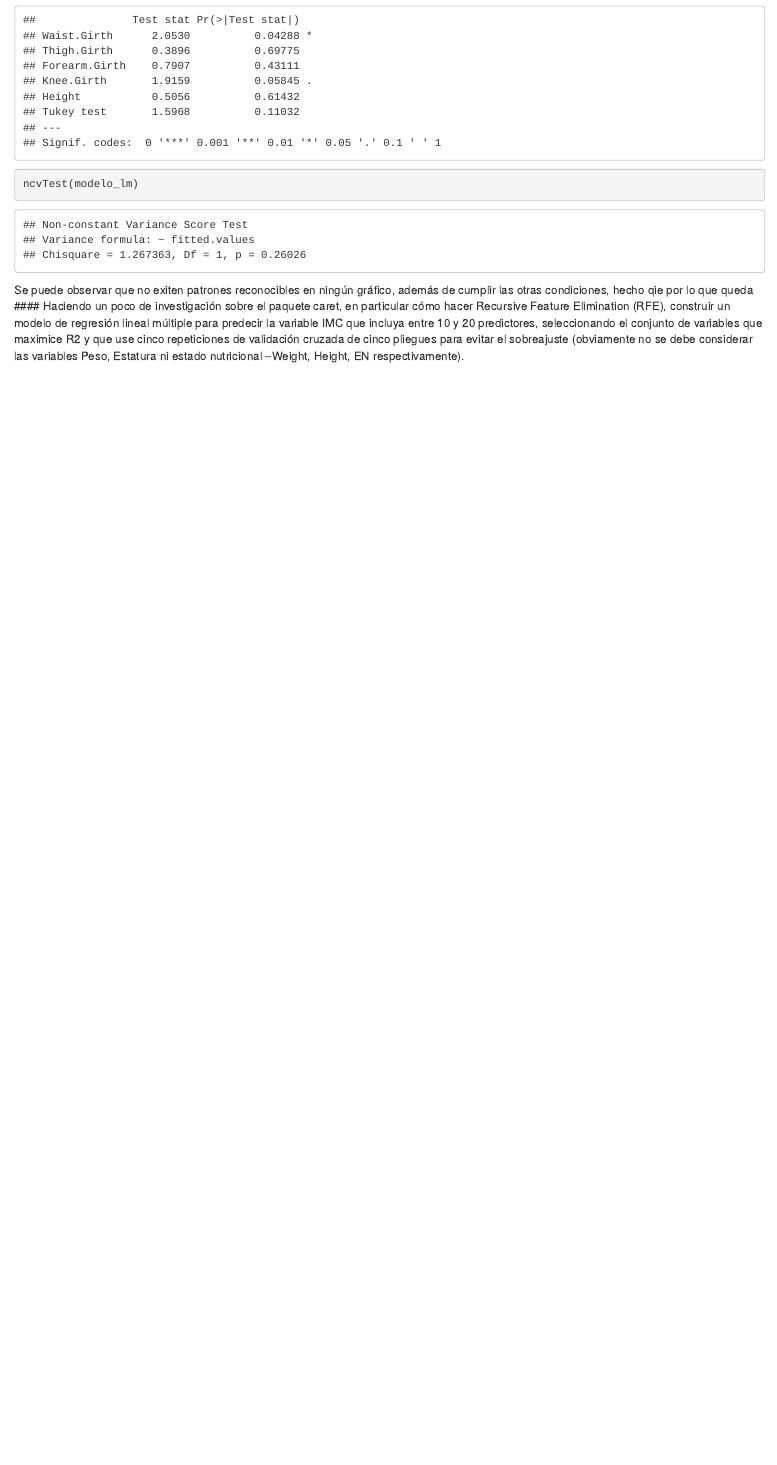
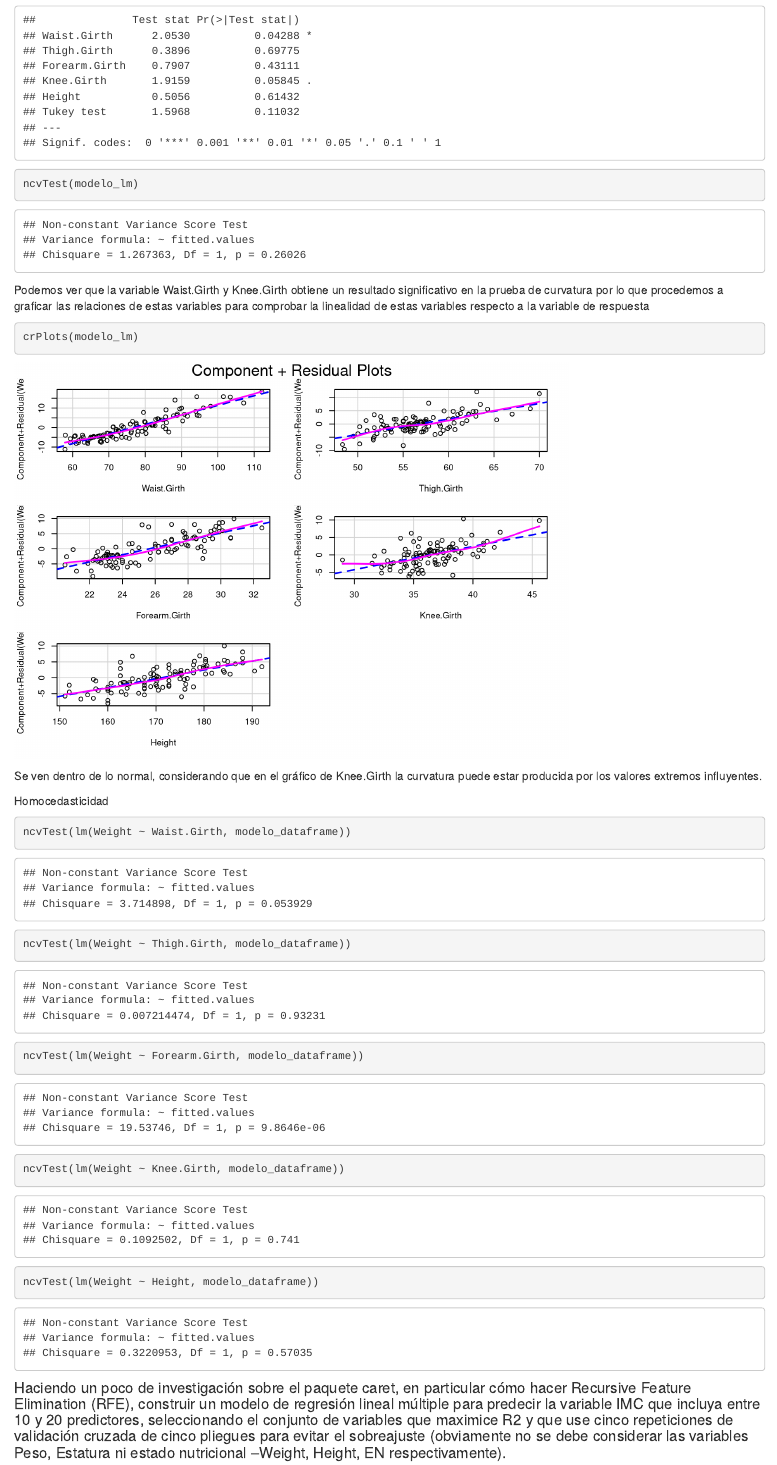
Before and after one commit to ByronCaices/EST-INF-EPS09-11, an R Markdown document (EP11-respuesta-equipo-2.Rmd): the page in a window 1100 px wide, from 7500 px down. Rendered offline with R 4.5, knitr and Pandoc, with nearby package versions.

Commit message:
Update EP11-respuesta-equipo-2.Rmd

````diff
--- a/EP11-respuesta-equipo-2.Rmd
+++ b/EP11-respuesta-equipo-2.Rmd
@@ -188,7 +188,21 @@ modelo_lm = lm(modelo_formula, modelo_dataframe)
 residualPlots(modelo_lm)
 ncvTest(modelo_lm)
 ```
-Se puede observar que no exiten patrones reconocibles en ningún gráfico, además de cumplir las otras condiciones, hecho qie por lo que queda
+Podemos ver que la variable Waist.Girth y Knee.Girth obtiene un resultado significativo en la prueba de curvatura por lo que procedemos a graficar las relaciones de estas variables para comprobar la linealidad de estas variables respecto a la variable de respuesta
+
+```{r cr}
+crPlots(modelo_lm)
+```
+Se ven dentro de lo normal, considerando que en el gráfico de Knee.Girth la curvatura puede estar producida por los valores extremos influyentes.
+
+Homocedasticidad
+```{r homo}
+ncvTest(lm(Weight ~ Waist.Girth, modelo_dataframe))
+ncvTest(lm(Weight ~ Thigh.Girth, modelo_dataframe))
+ncvTest(lm(Weight ~ Forearm.Girth, modelo_dataframe))
+ncvTest(lm(Weight ~ Knee.Girth, modelo_dataframe))
+ncvTest(lm(Weight ~ Height, modelo_dataframe))
+```
 #### Haciendo un poco de investigación sobre el paquete caret, en particular cómo hacer Recursive Feature Elimination (RFE), construir un modelo de regresión lineal múltiple para predecir la variable IMC que incluya entre 10 y 20 predictores, seleccionando el conjunto de variables que maximice R2 y que use cinco repeticiones de validación cruzada de cinco pliegues para evitar el sobreajuste (obviamente no se debe considerar las variables Peso, Estatura ni estado nutricional –Weight, Height, EN respectivamente).
 ```{r modelo}
 
````
Also changed, not shown: EP11-respuesta-equipo-2.Rmd (2 more changed lines).
